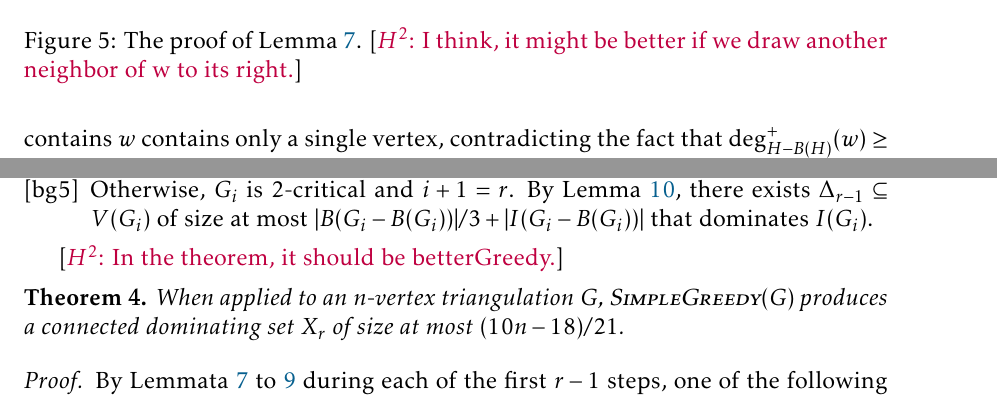
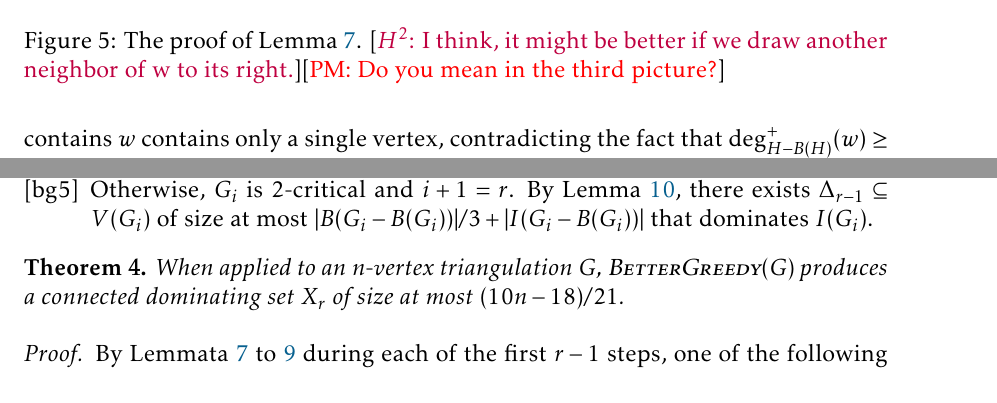
Before and after one commit to patmorin/cds2, a LaTeX paper (main.tex): two parts of pages 13 and 22 of 29, joined at a grey line, cut so that both start at the same text. Compiled offline with pdfLaTeX.

Commit message:
Updates from Overleaf

```diff
--- a/main.tex
+++ b/main.tex
@@ -461,7 +461,7 @@ Note that the next three lemmas consider the case where $H$ is a generalized nea
       \includegraphics[page=2]{figs/really_good} &
       \includegraphics[page=3]{figs/really_good}
     \end{tabular}
-    \caption{The proof of \cref{really_good}. \hussein{I think, it might be better if we draw another neighbor of w to its right.}}
+    \caption{The proof of \cref{really_good}. \hussein{I think, it might be better if we draw another neighbor of w to its right.}\pat{Do you mean in the third picture?}}
     \label{really_good_fig}
   \end{figure}
 
@@ -762,9 +762,8 @@ All of this has been leading up to a variant  $\textsc{SimpleGreedy}(G)$ that we
     \label[bg]{bg_two_critical}
 \end{compactenum}
 
-\hussein{In the theorem, it should be betterGreedy.}
-\begin{thm}\label{simple_greedy}
-  When applied to an $n$-vertex triangulation $G$,  $\textsc{SimpleGreedy}(G)$ produces a connected dominating set $X_r$ of size at most $(10n-18)/21$.
+\begin{thm}\label{better_greedy}
+  When applied to an $n$-vertex triangulation $G$,  $\textsc{BetterGreedy}(G)$ produces a connected dominating set $X_r$ of size at most $(10n-18)/21$.
 \end{thm}
 
 \begin{proof}
```
